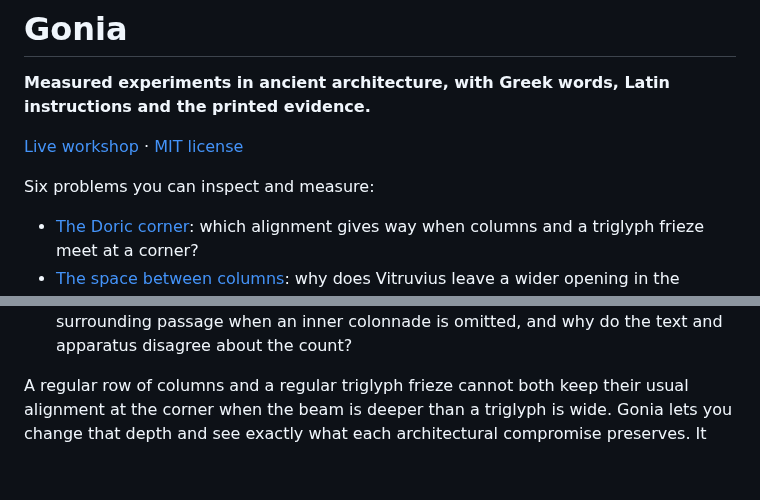
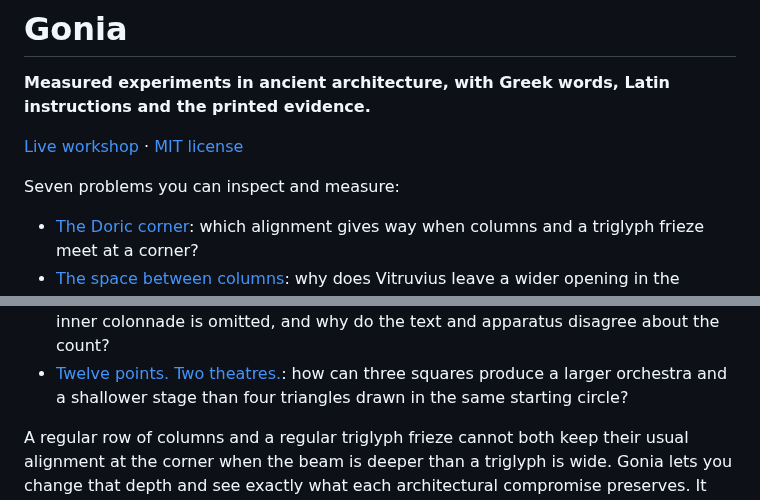
Before and after one commit to antonsoo/gonia, a Markdown page: README.md, 2 parts joined by grey strips. Drawn GitHub-style; blank space fills up the shorter version.

```diff
--- a/README.md
+++ b/README.md
@@ -4,7 +4,7 @@
 
 [Live workshop](https://antonsoo.github.io/gonia/) · [MIT license](LICENSE)
 
-Six problems you can inspect and measure:
+Seven problems you can inspect and measure:
 - [The Doric corner](https://antonsoo.github.io/gonia/): which alignment gives
   way when columns and a triglyph frieze meet at a corner?
 - [The space between columns](https://antonsoo.github.io/gonia/spacing.html):
@@ -21,5 +21,8 @@ Six problems you can inspect and measure:
   what happens to a temple's surrounding passage when an inner colonnade is
   omitted, and why do the text and apparatus disagree about the count?
+- [Twelve points. Two theatres.](https://antonsoo.github.io/gonia/theatre.html):
+  how can three squares produce a larger orchestra and a shallower stage than
+  four triangles drawn in the same starting circle?
 
 A regular row of columns and a regular triglyph frieze cannot both keep their
 usual alignment at the corner when the beam is deeper than a triglyph is wide.
```
Also changed, not shown: other parts of README.md (+40 -4 lines), CHANGELOG.md (+12 -1 lines), docs/theatre-model.md (+3 -4 lines), docs/theatre-review.md (added, +95 -0 lines), docs/assets/theatre-desktop.png (added), docs/assets/theatre-phone.png (added), docs/assets/theatre-source-phone.png (added), 11 other files.
